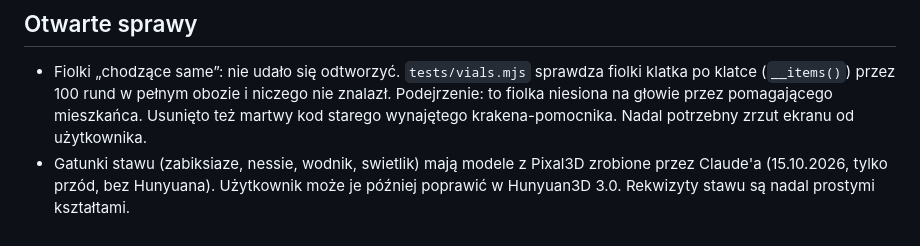
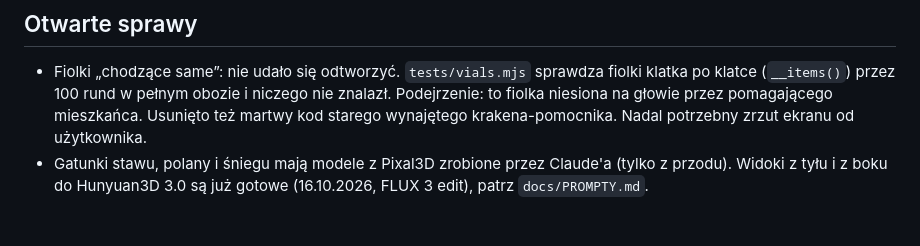
Before and after one commit to lolekST1/Fable-Shelter, a Markdown page: CLAUDE.md, the part around the change. GitHub-like rendering.

```diff
--- a/CLAUDE.md
+++ b/CLAUDE.md
@@ -92,4 +92,4 @@ Po zmianach (teren 4, progi 15/30/50/70/90/110, jagody tylko dla głodnych) cał
 
 ## Otwarte sprawy
 - Fiolki „chodzące same”: nie udało się odtworzyć. `tests/vials.mjs` sprawdza fiolki klatka po klatce (`__items()`) przez 100 rund w pełnym obozie i niczego nie znalazł. Podejrzenie: to fiolka niesiona na głowie przez pomagającego mieszkańca. Usunięto też martwy kod starego wynajętego krakena-pomocnika. Nadal potrzebny zrzut ekranu od użytkownika.
-- Gatunki stawu (zabiksiaze, nessie, wodnik, swietlik) mają modele z Pixal3D zrobione przez Claude'a (15.10.2026, tylko przód, bez Hunyuana). Użytkownik może je później poprawić w Hunyuan3D 3.0. Rekwizyty stawu są nadal prostymi kształtami.
+- Gatunki stawu, polany i śniegu mają modele z Pixal3D zrobione przez Claude'a (tylko z przodu). Widoki z tyłu i z boku do Hunyuan3D 3.0 są już gotowe (16.10.2026, FLUX 3 edit), patrz `docs/PROMPTY.md`.
```
Also changed, not shown: docs/PROMPTY.md (+3 -0 lines).
